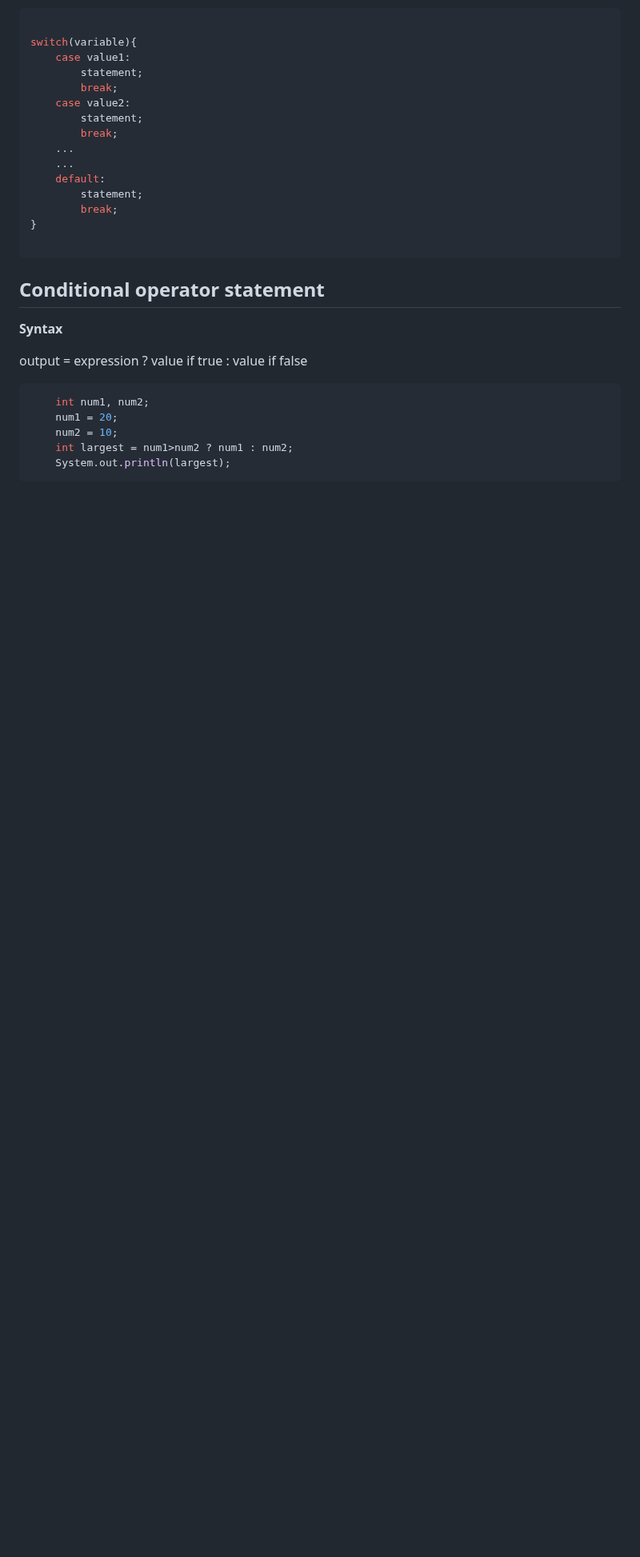
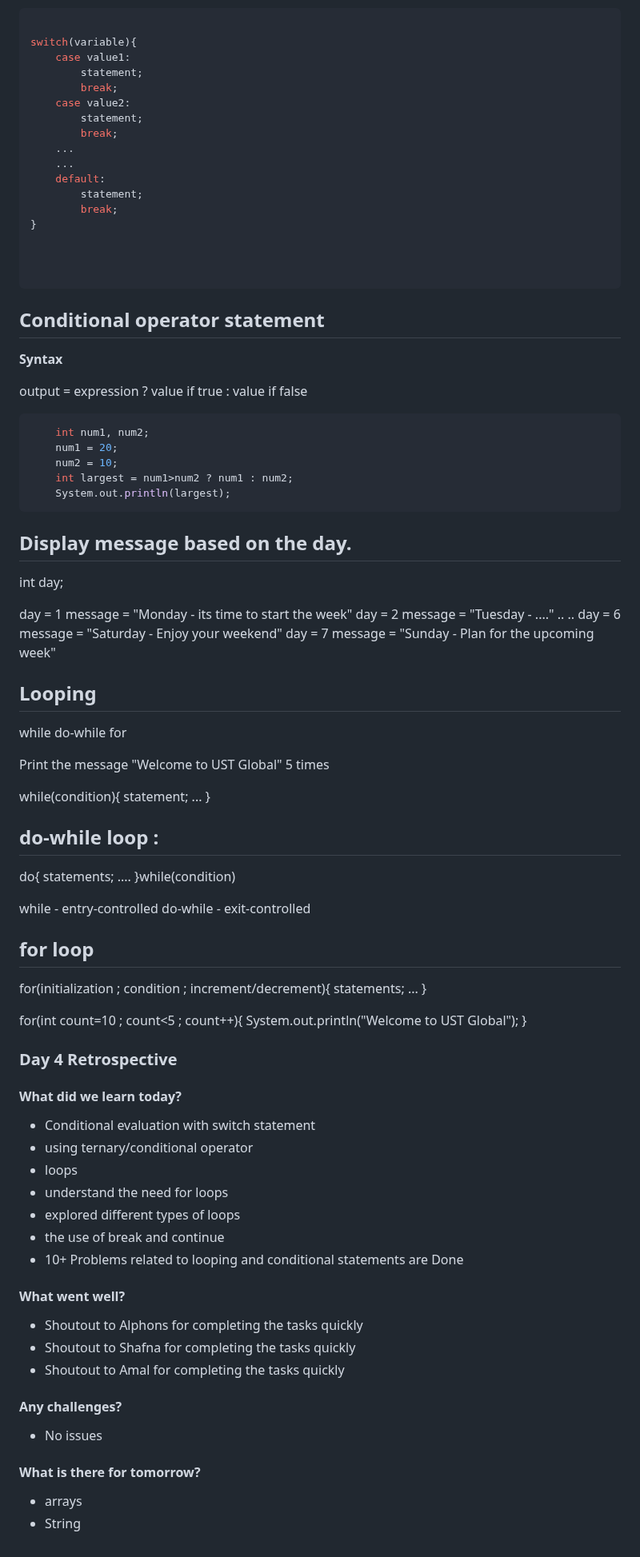
Before and after one commit to ramanujds/ust-global-2023, a Markdown page: README.md, the part around one of its changes. Shown at 80% size. Rendered like a GitHub page; blank space fills up the shorter version.

````diff
--- a/README.md
+++ b/README.md
@@ -464,6 +477,8 @@ switch(variable){
 		break;
 }
 
+
+
 ```
 Conditional operator statement
 --------------------------------
@@ -478,3 +493,92 @@ output = expression ? value if true : value if false
 	int largest = num1>num2 ? num1 : num2;
 	System.out.println(largest);
 ```
+
+Display message based on the day.
+--------------------------------
+int day;
+
+day = 1
+message = "Monday - its time to start the week"
+day = 2
+message = "Tuesday - ...."
+..
+..
+day = 6
+message = "Saturday - Enjoy your weekend"
+day = 7
+message = "Sunday - Plan for the upcoming week"
+
+
+
+
+
+Looping
+--------
+while
+do-while
+for
+
+Print the message "Welcome to UST Global" 5 times
+
+while(condition){
+	statement;
+	...
+ }
+
+
+do-while loop :
+------------------
+do{
+	statements;
+	....
+}while(condition)
+
+
+while - entry-controlled
+do-while - exit-controlled
+
+
+for loop
+-----------
+
+for(initialization ; condition ; increment/decrement){
+	statements;
+	...
+}
+
+
+for(int count=10 ; count<5 ; count++){
+	System.out.println("Welcome to UST Global");
+}
+
+
+
+
+
+
+### Day 4 Retrospective
+
+#### What did we learn today?
+- Conditional evaluation with switch statement
+- using ternary/conditional operator
+- loops
+- understand the need for loops
+- explored different types of loops
+- the use of break and continue
+- 10+ Problems related to looping and conditional statements are Done
+
+#### What went well?
+
+- Shoutout to Alphons for completing the tasks quickly
+- Shoutout to Shafna for completing the tasks quickly
+- Shoutout to Amal for completing the tasks quickly
+
+#### Any challenges?
+
+- No issues
+
+#### What is there for tomorrow?
+
+- arrays
+- String
````
Also changed, not shown: other parts of README.md (+13 -0 lines).
